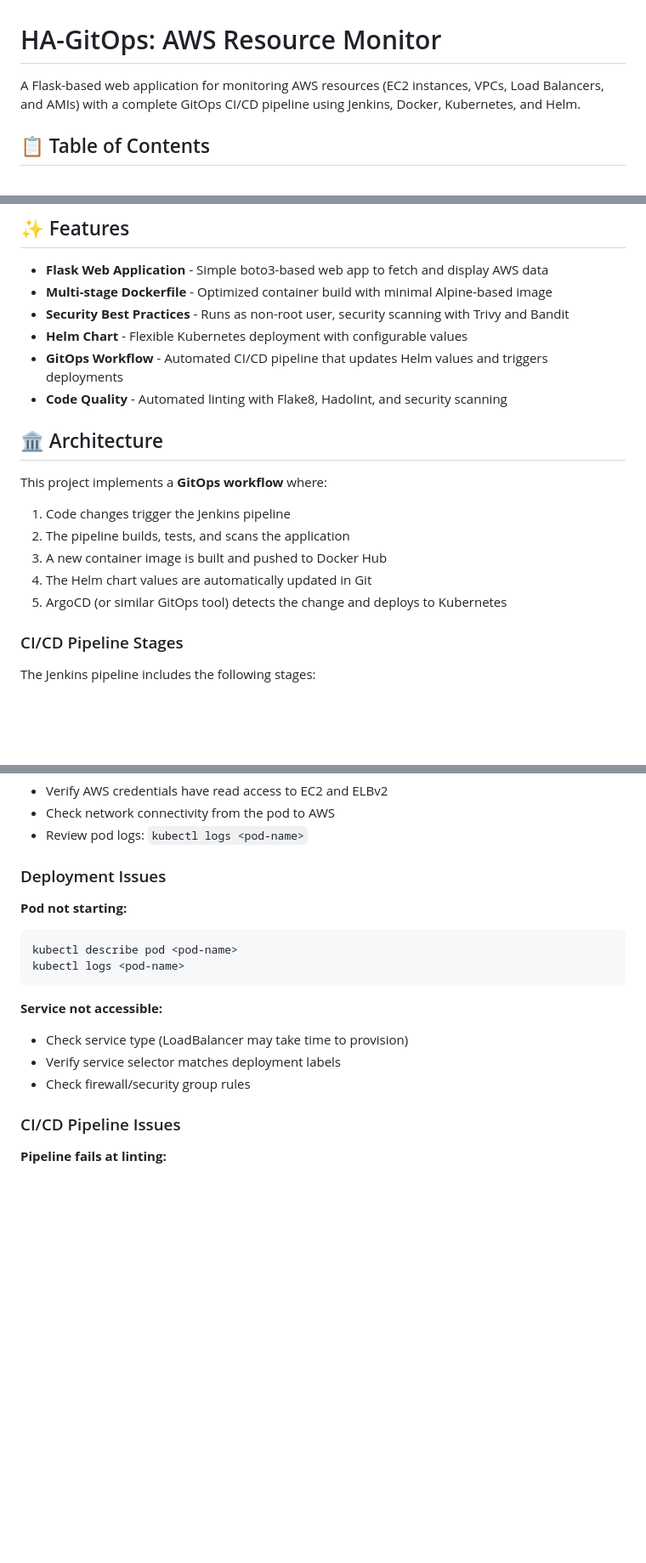
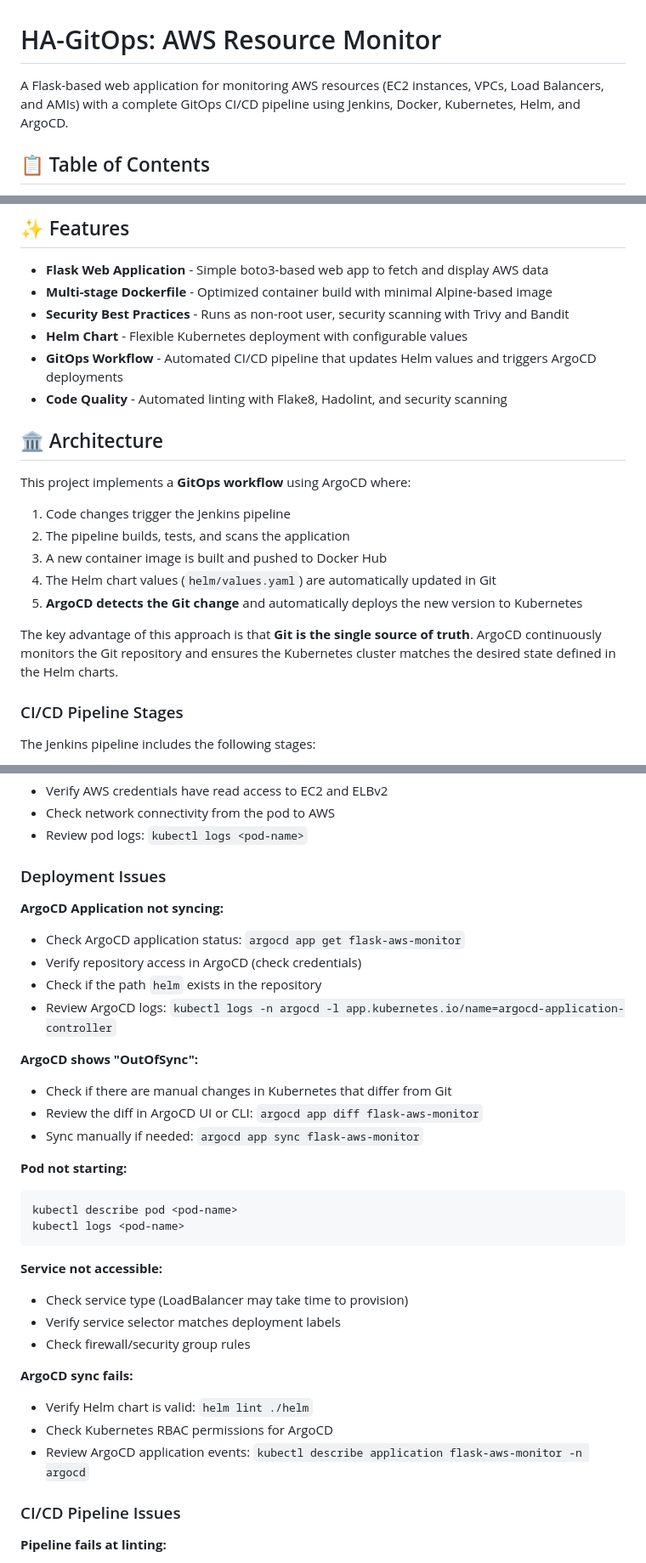
Before and after one commit to netanelen/HA-GitOps, a Markdown page: README.md, 3 parts joined by grey strips. Shown: that part at 85% size. Drawn GitHub-style; blank space fills up the shorter version.

````diff
--- a/README.md
+++ b/README.md
@@ -1,6 +1,6 @@
 # HA-GitOps: AWS Resource Monitor
 
-A Flask-based web application for monitoring AWS resources (EC2 instances, VPCs, Load Balancers, and AMIs) with a complete GitOps CI/CD pipeline using Jenkins, Docker, Kubernetes, and Helm.
+A Flask-based web application for monitoring AWS resources (EC2 instances, VPCs, Load Balancers, and AMIs) with a complete GitOps CI/CD pipeline using Jenkins, Docker, Kubernetes, Helm, and ArgoCD.
 
 ## 📋 Table of Contents
 
@@ -34,18 +34,20 @@ The application provides a web interface displaying:
 - **Multi-stage Dockerfile** - Optimized container build with minimal Alpine-based image
 - **Security Best Practices** - Runs as non-root user, security scanning with Trivy and Bandit
 - **Helm Chart** - Flexible Kubernetes deployment with configurable values
-- **GitOps Workflow** - Automated CI/CD pipeline that updates Helm values and triggers deployments
+- **GitOps Workflow** - Automated CI/CD pipeline that updates Helm values and triggers ArgoCD deployments
 - **Code Quality** - Automated linting with Flake8, Hadolint, and security scanning
 
 ## 🏛️ Architecture
 
-This project implements a **GitOps workflow** where:
+This project implements a **GitOps workflow** using ArgoCD where:
 
 1. Code changes trigger the Jenkins pipeline
 2. The pipeline builds, tests, and scans the application
 3. A new container image is built and pushed to Docker Hub
-4. The Helm chart values are automatically updated in Git
-5. ArgoCD (or similar GitOps tool) detects the change and deploys to Kubernetes
+4. The Helm chart values (`helm/values.yaml`) are automatically updated in Git
+5. **ArgoCD detects the Git change** and automatically deploys the new version to Kubernetes
+
+The key advantage of this approach is that **Git is the single source of truth**. ArgoCD continuously monitors the Git repository and ensures the Kubernetes cluster matches the desired state defined in the Helm charts.
 
 ### CI/CD Pipeline Stages
 
@@ -316,6 +409,17 @@ The application uses the following environment variables:
 
 ### Deployment Issues
 
+**ArgoCD Application not syncing:**
+- Check ArgoCD application status: `argocd app get flask-aws-monitor`
+- Verify repository access in ArgoCD (check credentials)
+- Check if the path `helm` exists in the repository
+- Review ArgoCD logs: `kubectl logs -n argocd -l app.kubernetes.io/name=argocd-application-controller`
+
+**ArgoCD shows "OutOfSync":**
+- Check if there are manual changes in Kubernetes that differ from Git
+- Review the diff in ArgoCD UI or CLI: `argocd app diff flask-aws-monitor`
+- Sync manually if needed: `argocd app sync flask-aws-monitor`
+
 **Pod not starting:**
 ```bash
 kubectl describe pod <pod-name>
@@ -326,6 +430,11 @@ kubectl logs <pod-name>
 - Check service type (LoadBalancer may take time to provision)
 - Verify service selector matches deployment labels
 - Check firewall/security group rules
+
+**ArgoCD sync fails:**
+- Verify Helm chart is valid: `helm lint ./helm`
+- Check Kubernetes RBAC permissions for ArgoCD
+- Review ArgoCD application events: `kubectl describe application flask-aws-monitor -n argocd`
 
 ### CI/CD Pipeline Issues
 
````
Also changed, not shown: other parts of README.md (+126 -33 lines).
